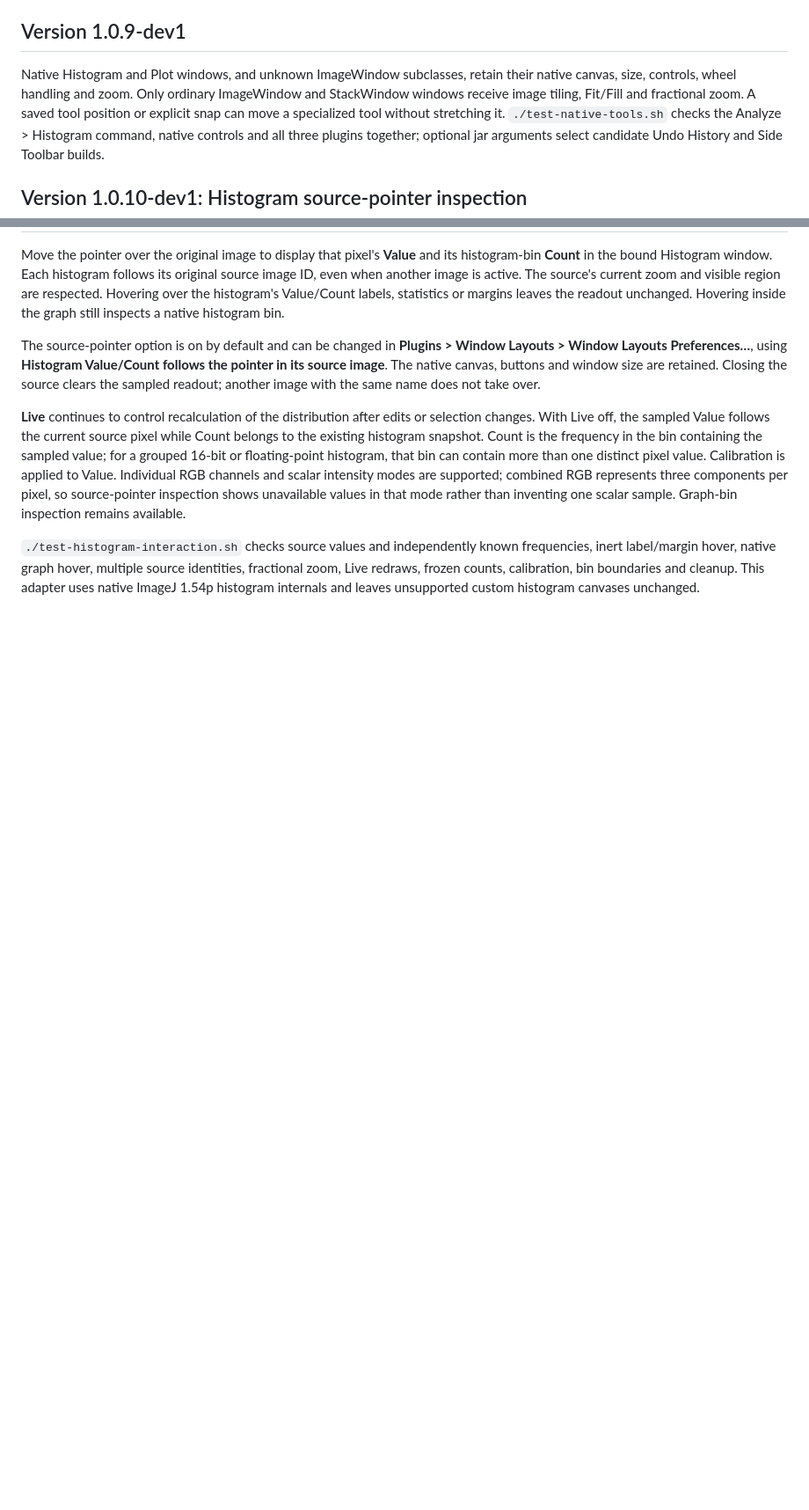
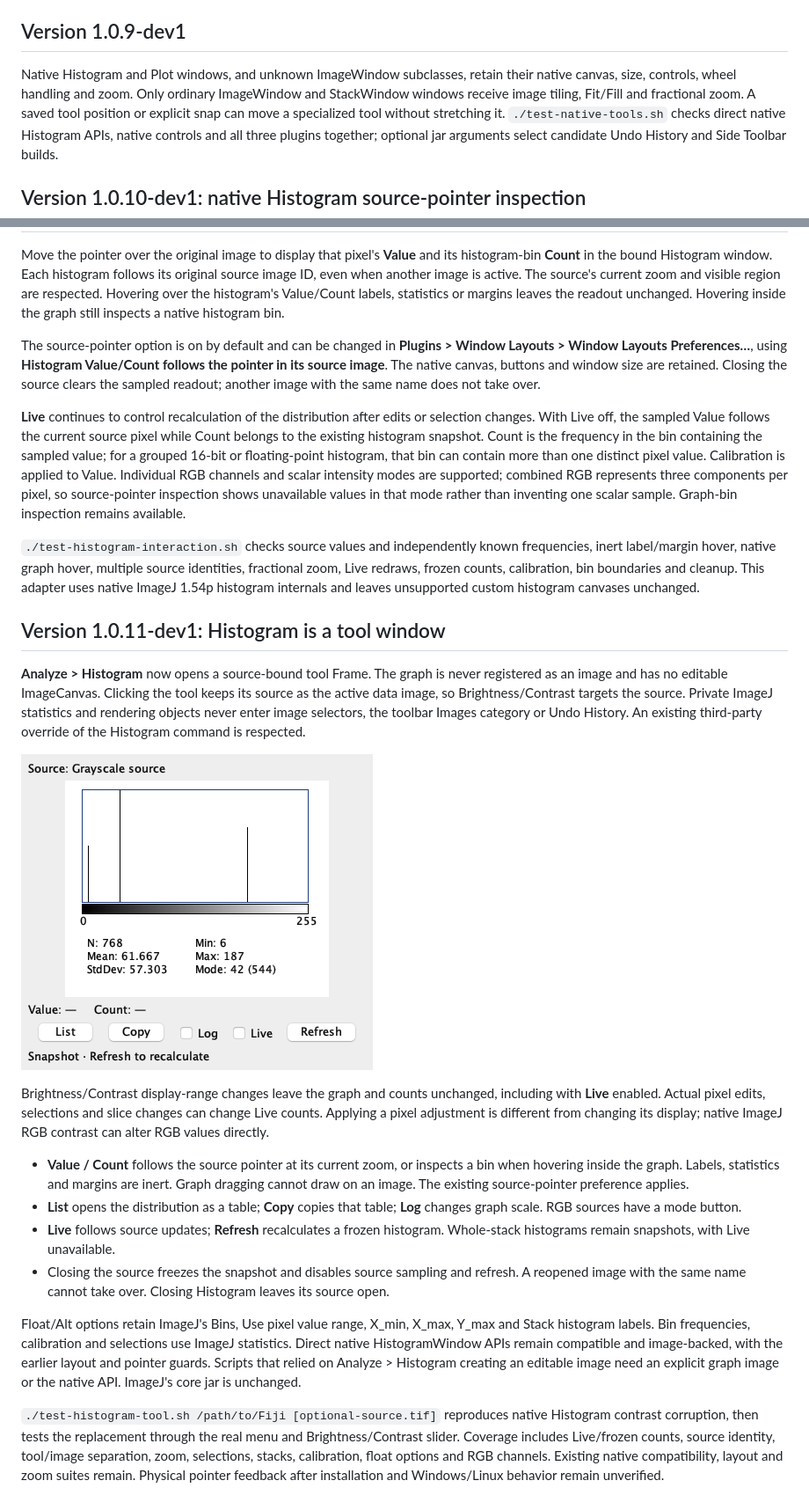
Before and after one commit to AIHector/Fiji-Window-Layouts, a Markdown page: README.md, 2 parts joined by grey strips. Shown at 88% size. Rendered like a GitHub page; pictures changed too: docs/histogram-tool.png (added); blank space fills up the shorter version.

```diff
--- a/README.md
+++ b/README.md
@@ -511,9 +511,9 @@ Verified with ImageJ 1.54p on macOS, including a real-trackpad acceptance check.
 
 ## Version 1.0.9-dev1
 
-Native Histogram and Plot windows, and unknown ImageWindow subclasses, retain their native canvas, size, controls, wheel handling and zoom. Only ordinary ImageWindow and StackWindow windows receive image tiling, Fit/Fill and fractional zoom. A saved tool position or explicit snap can move a specialized tool without stretching it. `./test-native-tools.sh` checks the Analyze > Histogram command, native controls and all three plugins together; optional jar arguments select candidate Undo History and Side Toolbar builds.
+Native Histogram and Plot windows, and unknown ImageWindow subclasses, retain their native canvas, size, controls, wheel handling and zoom. Only ordinary ImageWindow and StackWindow windows receive image tiling, Fit/Fill and fractional zoom. A saved tool position or explicit snap can move a specialized tool without stretching it. `./test-native-tools.sh` checks direct native Histogram APIs, native controls and all three plugins together; optional jar arguments select candidate Undo History and Side Toolbar builds.
 
-## Version 1.0.10-dev1: Histogram source-pointer inspection
+## Version 1.0.10-dev1: native Histogram source-pointer inspection
 
 Move the pointer over the original image to display that pixel's **Value** and its histogram-bin **Count** in the bound Histogram window. Each histogram follows its original source image ID, even when another image is active. The source's current zoom and visible region are respected. Hovering over the histogram's Value/Count labels, statistics or margins leaves the readout unchanged. Hovering inside the graph still inspects a native histogram bin.
 
@@ -522,3 +522,20 @@ The source-pointer option is on by default and can be changed in **Plugins > Win
 **Live** continues to control recalculation of the distribution after edits or selection changes. With Live off, the sampled Value follows the current source pixel while Count belongs to the existing histogram snapshot. Count is the frequency in the bin containing the sampled value; for a grouped 16-bit or floating-point histogram, that bin can contain more than one distinct pixel value. Calibration is applied to Value. Individual RGB channels and scalar intensity modes are supported; combined RGB represents three components per pixel, so source-pointer inspection shows unavailable values in that mode rather than inventing one scalar sample. Graph-bin inspection remains available.
 
 `./test-histogram-interaction.sh` checks source values and independently known frequencies, inert label/margin hover, native graph hover, multiple source identities, fractional zoom, Live redraws, frozen counts, calibration, bin boundaries and cleanup. This adapter uses native ImageJ 1.54p histogram internals and leaves unsupported custom histogram canvases unchanged.
+
+## Version 1.0.11-dev1: Histogram is a tool window
+
+**Analyze > Histogram** now opens a source-bound tool Frame. The graph is never registered as an image and has no editable ImageCanvas. Clicking the tool keeps its source as the active data image, so Brightness/Contrast targets the source. Private ImageJ statistics and rendering objects never enter image selectors, the toolbar Images category or Undo History. An existing third-party override of the Histogram command is respected.
+
+![Source-bound Histogram tool](docs/histogram-tool.png)
+
+Brightness/Contrast display-range changes leave the graph and counts unchanged, including with **Live** enabled. Actual pixel edits, selections and slice changes can change Live counts. Applying a pixel adjustment is different from changing its display; native ImageJ RGB contrast can alter RGB values directly.
+
+- **Value / Count** follows the source pointer at its current zoom, or inspects a bin when hovering inside the graph. Labels, statistics and margins are inert. Graph dragging cannot draw on an image. The existing source-pointer preference applies.
+- **List** opens the distribution as a table; **Copy** copies that table; **Log** changes graph scale. RGB sources have a mode button.
+- **Live** follows source updates; **Refresh** recalculates a frozen histogram. Whole-stack histograms remain snapshots, with Live unavailable.
+- Closing the source freezes the snapshot and disables source sampling and refresh. A reopened image with the same name cannot take over. Closing Histogram leaves its source open.
+
+Float/Alt options retain ImageJ's Bins, Use pixel value range, X_min, X_max, Y_max and Stack histogram labels. Bin frequencies, calibration and selections use ImageJ statistics. Direct native HistogramWindow APIs remain compatible and image-backed, with the earlier layout and pointer guards. Scripts that relied on Analyze > Histogram creating an editable image need an explicit graph image or the native API. ImageJ's core jar is unchanged.
+
+`./test-histogram-tool.sh /path/to/Fiji [optional-source.tif]` reproduces native Histogram contrast corruption, then tests the replacement through the real menu and Brightness/Contrast slider. Coverage includes Live/frozen counts, source identity, tool/image separation, zoom, selections, stacks, calibration, float options and RGB channels. Existing native compatibility, layout and zoom suites remain. Physical pointer feedback after installation and Windows/Linux behavior remain unverified.
```
Also changed, not shown: other parts of README.md (+1 -1 lines), 10 other files.
